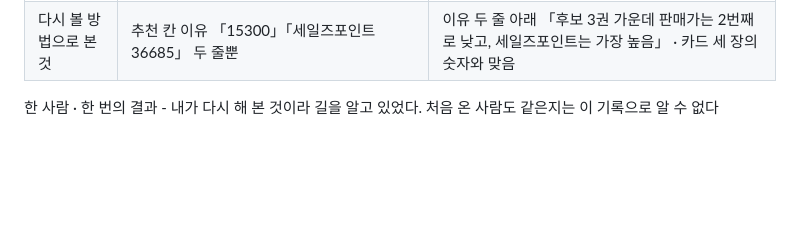
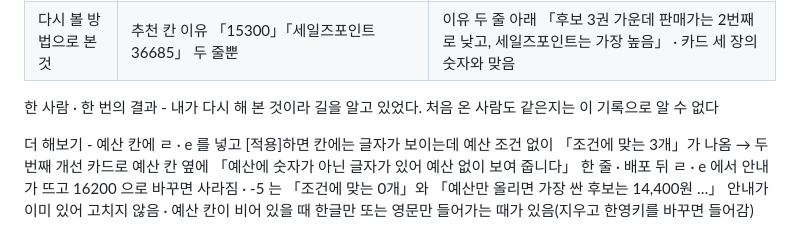
Before and after one commit to kwangjin-owl/mini3-project, a Markdown page: notes.md, the part around the change. Rendered like a GitHub page; blank space fills up the shorter version.

Commit message:
notes.md M19 더 해보기 한 줄 추가

```diff
--- a/notes.md
+++ b/notes.md
@@ -296,3 +296,5 @@ M15 에서 흐려지는 것 - 글자 하나마다 조건이 걸려, 16200 을
 | 다시 볼 방법으로 본 것 | 추천 칸 이유 「15300」「세일즈포인트 36685」 두 줄뿐 | 이유 두 줄 아래 「후보 3권 가운데 판매가는 2번째로 낮고, 세일즈포인트는 가장 높음」 · 카드 세 장의 숫자와 맞음 |
 
 한 사람 · 한 번의 결과 - 내가 다시 해 본 것이라 길을 알고 있었다. 처음 온 사람도 같은지는 이 기록으로 알 수 없다
+
+더 해보기 - 예산 칸에 ㄹ · e 를 넣고 [적용]하면 칸에는 글자가 보이는데 예산 조건 없이 「조건에 맞는 3개」가 나옴 → 두 번째 개선 카드로 예산 칸 옆에 「예산에 숫자가 아닌 글자가 있어 예산 없이 보여 줍니다」 한 줄 · 배포 뒤 ㄹ · e 에서 안내가 뜨고 16200 으로 바꾸면 사라짐 · -5 는 「조건에 맞는 0개」와 「예산만 올리면 가장 싼 후보는 14,400원 …」 안내가 이미 있어 고치지 않음 · 예산 칸이 비어 있을 때 한글만 또는 영문만 들어가는 때가 있음(지우고 한영키를 바꾸면 들어감)
```
